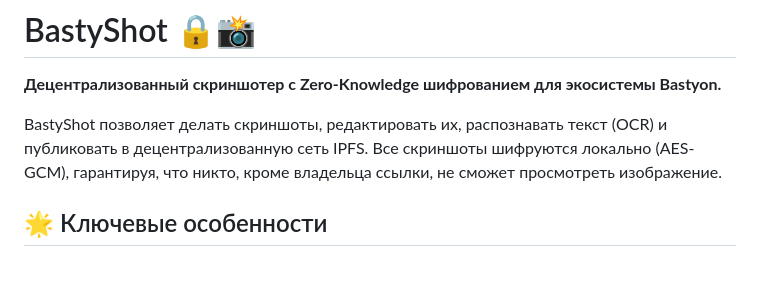
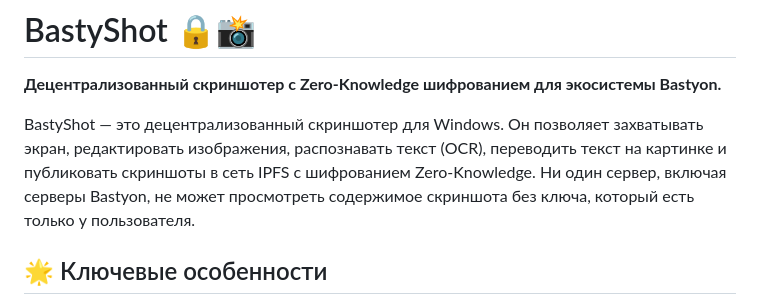
Before and after one commit to FilB5/BastyShot, a Markdown page: README.md, the part around the change. Drawn GitHub-style; blank space fills up the shorter version.

```diff
--- a/README.md
+++ b/README.md
@@ -2,7 +2,7 @@
 # BastyShot 🔒📸
 **Децентрализованный скриншотер с Zero-Knowledge шифрованием для экосистемы Bastyon.**
 
-BastyShot позволяет делать скриншоты, редактировать их, распознавать текст (OCR) и публиковать в децентрализованную сеть IPFS. Все скриншоты шифруются локально (AES-GCM), гарантируя, что никто, кроме владельца ссылки, не сможет просмотреть изображение.
+BastyShot — это децентрализованный скриншотер для Windows. Он позволяет захватывать экран, редактировать изображения, распознавать текст (OCR), переводить текст на картинке и публиковать скриншоты в сеть IPFS с шифрованием Zero-Knowledge. Ни один сервер, включая серверы Bastyon, не может просмотреть содержимое скриншота без ключа, который есть только у пользователя.
 
 ## 🌟 Ключевые особенности
 - **Zero-Knowledge Шифрование:** Скриншоты шифруются на устройстве пользователя до загрузки в сеть IPFS. Ключ расшифровки хранится в ссылке (после символа `#`), который не передается на сервер.
```
